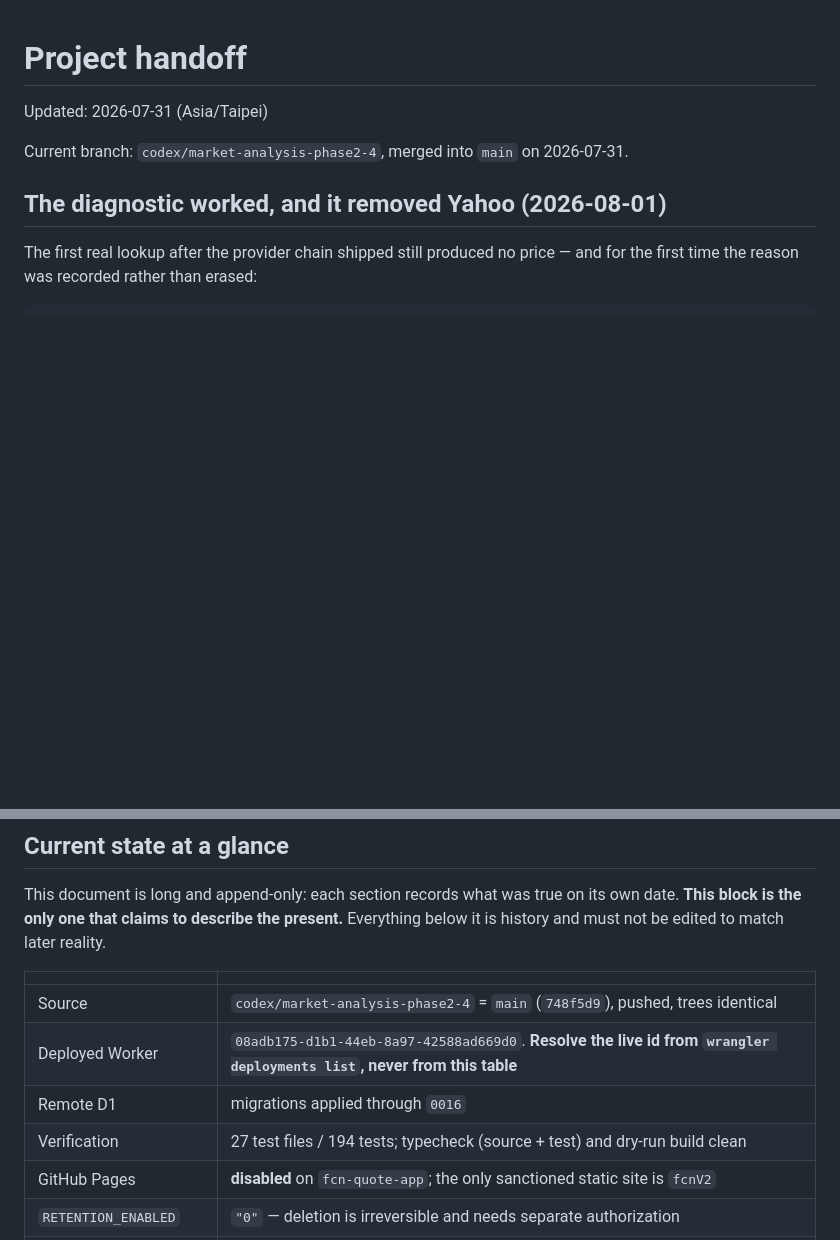
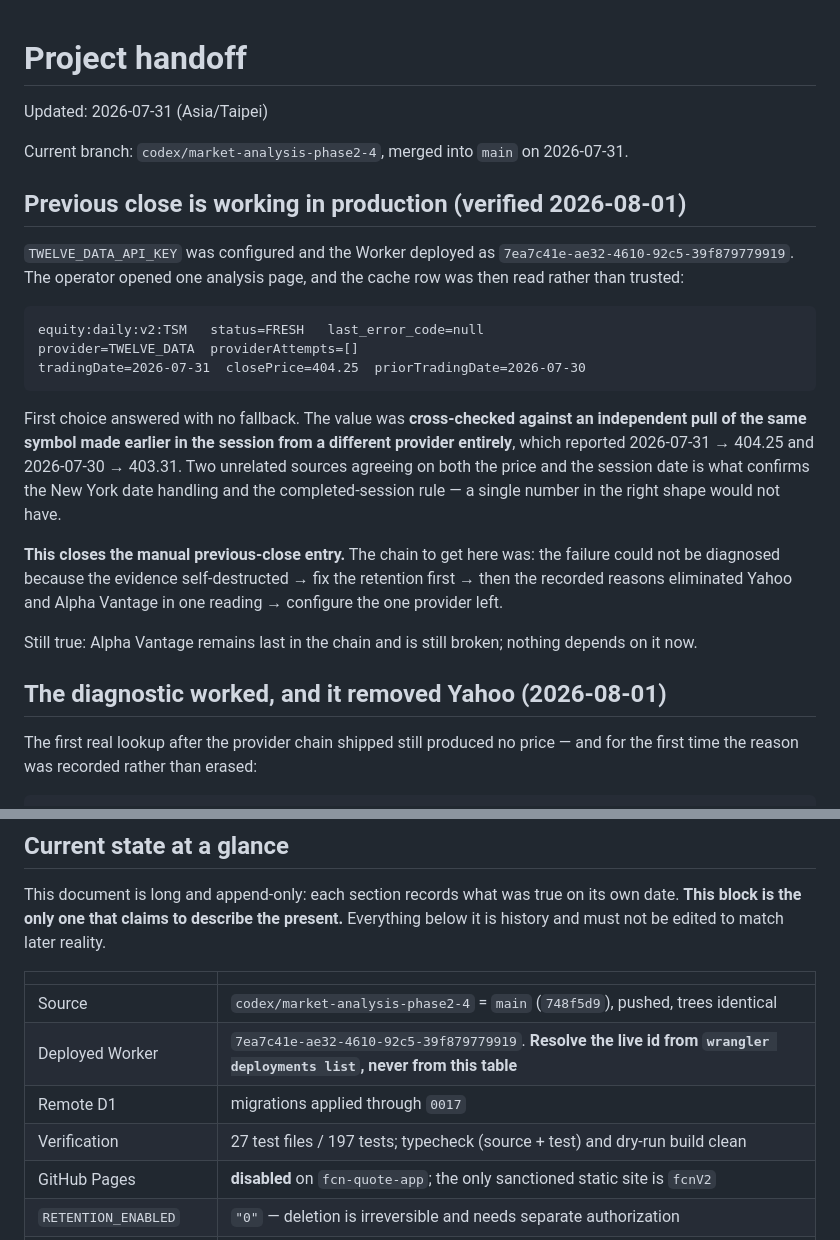
Before and after one commit to yintsun66-tech/fcn-quote-app, a Markdown page: docs/HANDOFF.md, 2 parts joined by grey strips. GitHub-like rendering; blank space fills up the shorter version.

Commit message:
docs: record that the previous close now works, and how it was confirmed
The cache row was read rather than trusted: TSM is FRESH from TWELVE_DATA with
no fallback attempts, trading date 2026-07-31, close 404.25. The value was
cross-checked against an independent pull of the same symbol made earlier from a
different provider, which reported the same price for the same session. Two
unrelated sources agreeing on both the number and the session date is what
confirms the New York date handling; one plausible number would not have.

Also brings the current-state block up to date: Worker 7ea7c41e, migrations
through 0017, 197 tests.

Co-Authored-By: Claude Opus 5 <noreply@anthropic.com>

````diff
--- a/docs/HANDOFF.md
+++ b/docs/HANDOFF.md
@@ -3,6 +3,30 @@
 Updated: 2026-07-31 (Asia/Taipei)
 
 Current branch: `codex/market-analysis-phase2-4`, merged into `main` on 2026-07-31.
+
+## Previous close is working in production (verified 2026-08-01)
+
+`TWELVE_DATA_API_KEY` was configured and the Worker deployed as
+`7ea7c41e-ae32-4610-92c5-39f879779919`. The operator opened one analysis page, and the cache row was
+then read rather than trusted:
+
+```
+equity:daily:v2:TSM   status=FRESH   last_error_code=null
+provider=TWELVE_DATA  providerAttempts=[]
+tradingDate=2026-07-31  closePrice=404.25  priorTradingDate=2026-07-30
+```
+
+First choice answered with no fallback. The value was **cross-checked against an independent pull of
+the same symbol made earlier in the session from a different provider entirely**, which reported
+2026-07-31 → 404.25 and 2026-07-30 → 403.31. Two unrelated sources agreeing on both the price and
+the session date is what confirms the New York date handling and the completed-session rule — a
+single number in the right shape would not have.
+
+**This closes the manual previous-close entry.** The chain to get here was: the failure could not be
+diagnosed because the evidence self-destructed → fix the retention first → then the recorded reasons
+eliminated Yahoo and Alpha Vantage in one reading → configure the one provider left.
+
+Still true: Alpha Vantage remains last in the chain and is still broken; nothing depends on it now.
 
 ## The diagnostic worked, and it removed Yahoo (2026-08-01)
 
@@ -154,9 +178,9 @@ not be edited to match later reality.
 | | |
 |---|---|
 | Source | `codex/market-analysis-phase2-4` = `main` (`748f5d9`), pushed, trees identical |
-| Deployed Worker | `08adb175-d1b1-44eb-8a97-42588ad669d0`. **Resolve the live id from `wrangler deployments list`, never from this table** |
-| Remote D1 | migrations applied through `0016` |
-| Verification | 27 test files / 194 tests; typecheck (source + test) and dry-run build clean |
+| Deployed Worker | `7ea7c41e-ae32-4610-92c5-39f879779919`. **Resolve the live id from `wrangler deployments list`, never from this table** |
+| Remote D1 | migrations applied through `0017` |
+| Verification | 27 test files / 197 tests; typecheck (source + test) and dry-run build clean |
 | GitHub Pages | **disabled** on `fcn-quote-app`; the only sanctioned static site is `fcnV2` |
 | `RETENTION_ENABLED` | `"0"` — deletion is irreversible and needs separate authorization |
 | `LINE_PUSH_ENABLED` | `"1"` — live, but never observed delivering |
````
